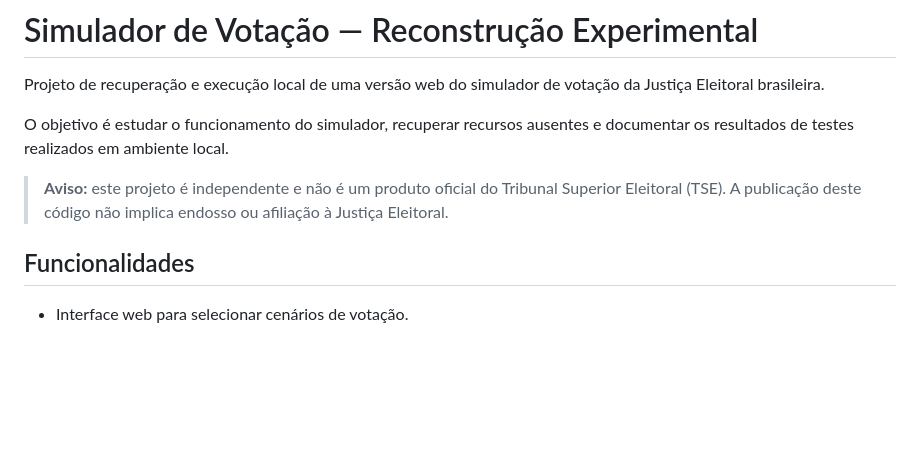
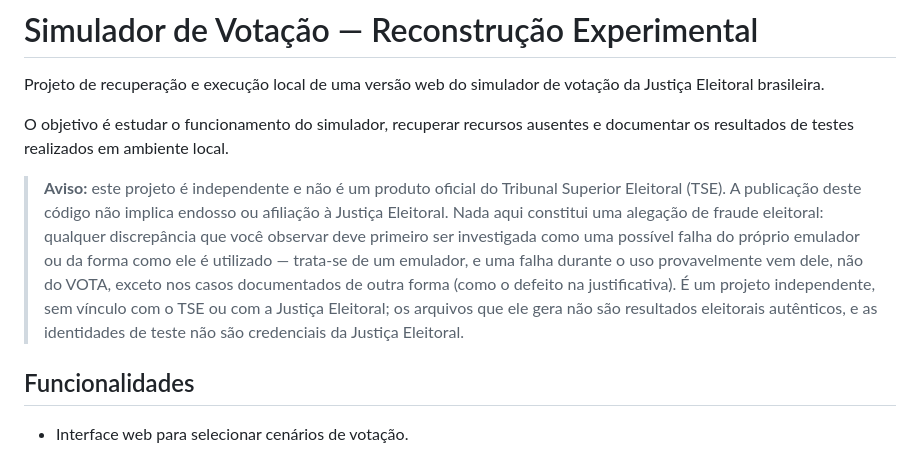
Before and after one commit to kiti-sites/Simulador-de-vota-o-Urna-Eletr-nica, a Markdown page: README.md, the part around the change. Drawn GitHub-style; blank space fills up the shorter version.

```diff
--- a/README.md
+++ b/README.md
@@ -10,7 +10,7 @@ O objetivo é estudar o funcionamento do simulador, recuperar recursos ausentes
 
 
 
-> **Aviso:** este projeto é independente e não é um produto oficial do Tribunal Superior Eleitoral (TSE). A publicação deste código não implica endosso ou afiliação à Justiça Eleitoral.
+> **Aviso:** este projeto é independente e não é um produto oficial do Tribunal Superior Eleitoral (TSE). A publicação deste código não implica endosso ou afiliação à Justiça Eleitoral. Nada aqui constitui uma alegação de fraude eleitoral: qualquer discrepância que você observar deve primeiro ser investigada como uma possível falha do próprio emulador ou da forma como ele é utilizado — trata-se de um emulador, e uma falha durante o uso provavelmente vem dele, não do VOTA, exceto nos casos documentados de outra forma (como o defeito na justificativa). É um projeto independente, sem vínculo com o TSE ou com a Justiça Eleitoral; os arquivos que ele gera não são resultados eleitorais autênticos, e as identidades de teste não são credenciais da Justiça Eleitoral.
 
 
 
```
